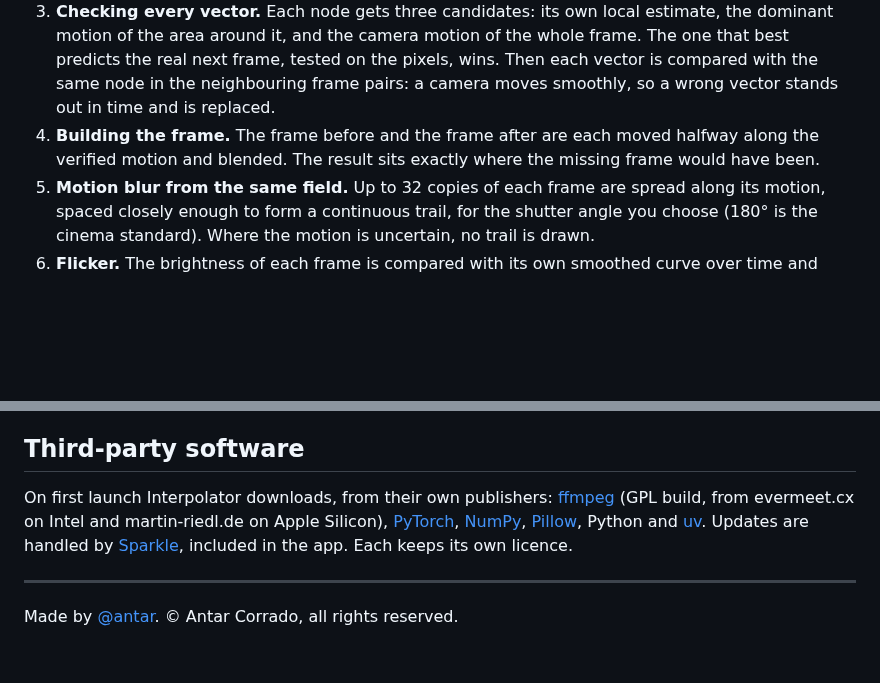
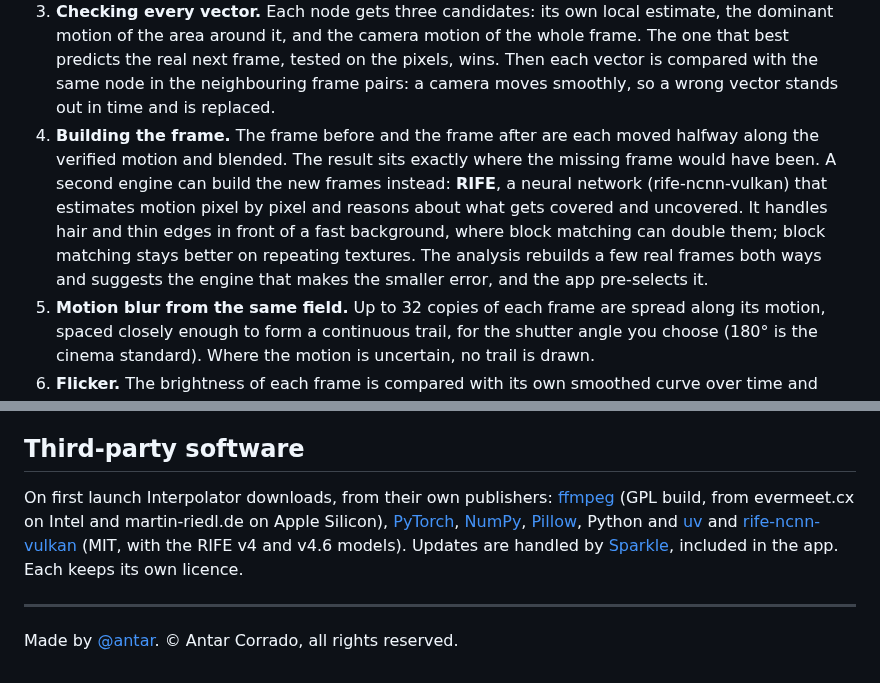
Before and after one commit to antarcorrado/interpolator, a Markdown page: README.md, 2 parts joined by grey strips. Rendered like a GitHub page; blank space fills up the shorter version.

```diff
--- a/README.md
+++ b/README.md
@@ -33,6 +33,7 @@ For the curious. The whole method is classical image processing; PyTorch runs th
 2. **Measuring the motion.** Blocks of the picture are matched between the two frames around the gap on a grid of nodes, in three passes from coarse to fine (a node every 60, then 20, then 8 pixels), with sub-pixel precision. Block matching is used in place of dense optical flow, which invents motion on flat areas such as sky or sea.
 3. **Checking every vector.** Each node gets three candidates: its own local estimate, the dominant motion of the area around it, and the camera motion of the whole frame. The one that best predicts the real next frame, tested on the pixels, wins. Then each vector is compared with the same node in the neighbouring frame pairs: a camera moves smoothly, so a wrong vector stands out in time and is replaced.
 4. **Building the frame.** The frame before and the frame after are each moved halfway along the verified motion and blended. The result sits exactly where the missing frame would have been.
+   A second engine can build the new frames instead: **RIFE**, a neural network (rife-ncnn-vulkan) that estimates motion pixel by pixel and reasons about what gets covered and uncovered. It handles hair and thin edges in front of a fast background, where block matching can double them; block matching stays better on repeating textures. The analysis rebuilds a few real frames both ways and suggests the engine that makes the smaller error, and the app pre-selects it.
 5. **Motion blur from the same field.** Up to 32 copies of each frame are spread along its motion, spaced closely enough to form a continuous trail, for the shutter angle you choose (180° is the cinema standard). Where the motion is uncertain, no trail is drawn.
 6. **Flicker.** The brightness of each frame is compared with its own smoothed curve over time and corrected by a small gain, capped at ±4 %: anything larger is treated as a real change of light and left alone.
 
@@ -134,7 +136,7 @@ In the app, choose **Help → Copy Diagnostics** and paste the result into [a ne
 
 ## Third-party software
 
-On first launch Interpolator downloads, from their own publishers: [ffmpeg](https://ffmpeg.org) (GPL build, from evermeet.cx on Intel and martin-riedl.de on Apple Silicon), [PyTorch](https://pytorch.org), [NumPy](https://numpy.org), [Pillow](https://python-pillow.org), Python and [uv](https://docs.astral.sh/uv/). Updates are handled by [Sparkle](https://sparkle-project.org), included in the app. Each keeps its own licence.
+On first launch Interpolator downloads, from their own publishers: [ffmpeg](https://ffmpeg.org) (GPL build, from evermeet.cx on Intel and martin-riedl.de on Apple Silicon), [PyTorch](https://pytorch.org), [NumPy](https://numpy.org), [Pillow](https://python-pillow.org), Python and [uv](https://docs.astral.sh/uv/) and [rife-ncnn-vulkan](https://github.com/nihui/rife-ncnn-vulkan) (MIT, with the RIFE v4 and v4.6 models). Updates are handled by [Sparkle](https://sparkle-project.org), included in the app. Each keeps its own licence.
 
 ---
 
```
Also changed, not shown: other parts of README.md (+4 -3 lines), docs/img/app.png.
